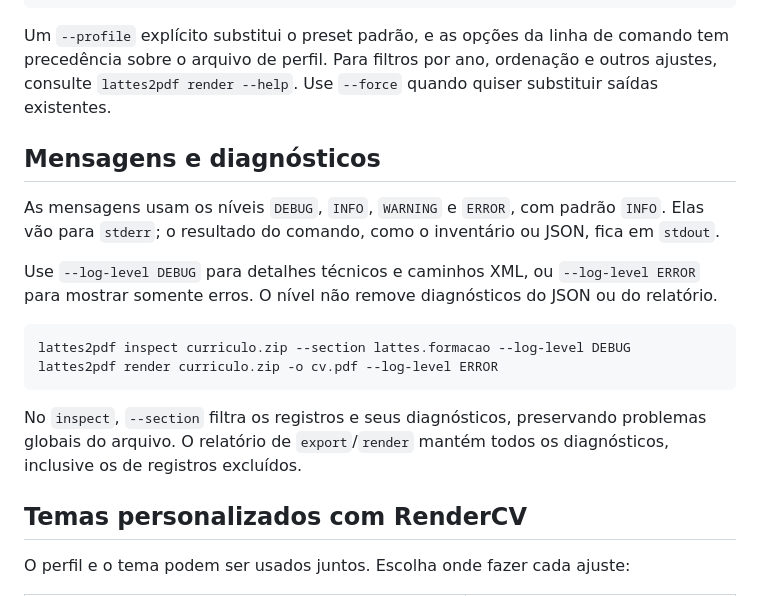
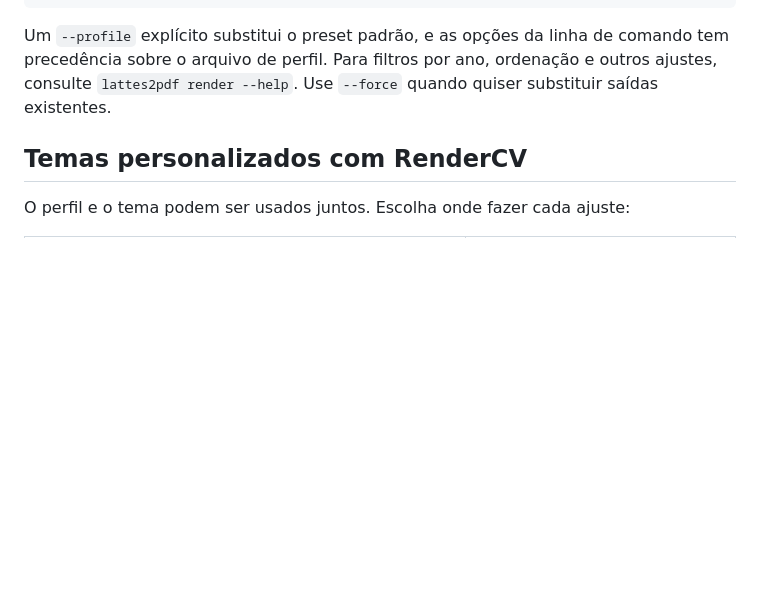
Before and after one commit to mpds/lattes2pdf, a Markdown page: README.md, the part around the change. GitHub-like rendering; blank space fills up the shorter version.

Commit message:
docs: remover seção de logs do README

````diff
--- a/README.md
+++ b/README.md
@@ -178,19 +178,6 @@ lattes2pdf sections lattes.patentes
 
 Um `--profile` explícito substitui o preset padrão, e as opções da linha de comando tem precedência sobre o arquivo de perfil. Para filtros por ano, ordenação e outros ajustes, consulte `lattes2pdf render --help`. Use `--force` quando quiser substituir saídas existentes.
 
-## Mensagens e diagnósticos
-
-As mensagens usam os níveis `DEBUG`, `INFO`, `WARNING` e `ERROR`, com padrão `INFO`. Elas vão para `stderr`; o resultado do comando, como o inventário ou JSON, fica em `stdout`.
-
-Use `--log-level DEBUG` para detalhes técnicos e caminhos XML, ou `--log-level ERROR` para mostrar somente erros. O nível não remove diagnósticos do JSON ou do relatório.
-
-```bash
-lattes2pdf inspect curriculo.zip --section lattes.formacao --log-level DEBUG
-lattes2pdf render curriculo.zip -o cv.pdf --log-level ERROR
-```
-
-No `inspect`, `--section` filtra os registros e seus diagnósticos, preservando problemas globais do arquivo. O relatório de `export`/`render` mantém todos os diagnósticos, inclusive os de registros excluídos.
-
 ## Temas personalizados com RenderCV
 
 O perfil e o tema podem ser usados juntos. Escolha onde fazer cada ajuste:
````
